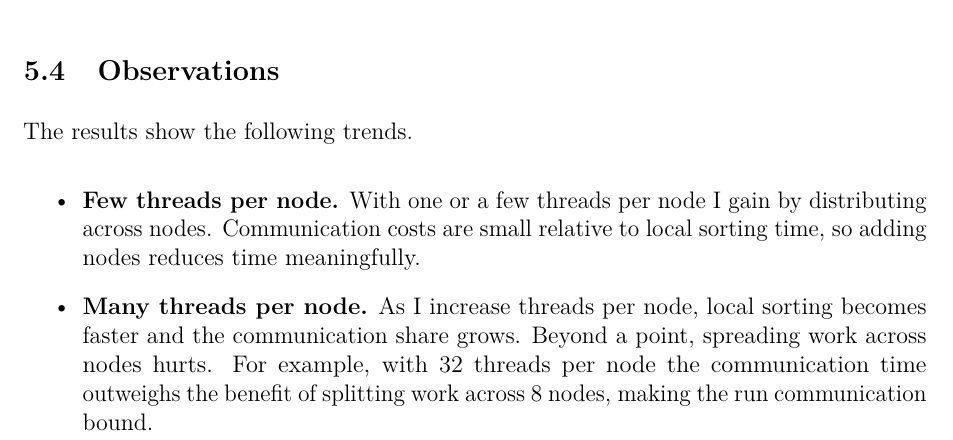
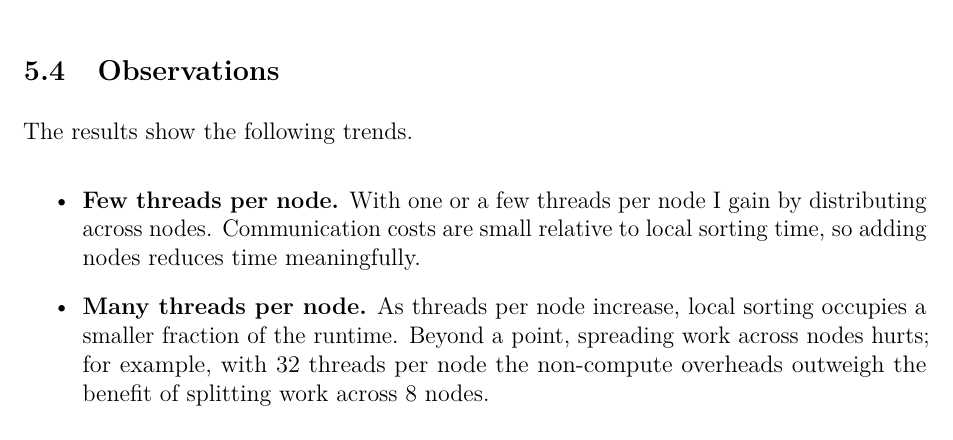
Before and after one commit to davide-marchi/Parallel-and-Distributed-Systems-Paradigms-and-Models, a LaTeX document (report/report.tex): part of page 14 of 17, cut so that both start at the same text. Compiled offline with pdfLaTeX.

Commit message:
cleared point to avoid some repetitions

```diff
--- a/report/report.tex
+++ b/report/report.tex
@@ -354,7 +354,7 @@ The results show the following trends.
 
 \begin{itemize}
   \item \textbf{Few threads per node.} With one or a few threads per node I gain by distributing across nodes. Communication costs are small relative to local sorting time, so adding nodes reduces time meaningfully.
-  \item \textbf{Many threads per node.} As I increase threads per node, local sorting becomes faster and the communication share grows. Beyond a point, spreading work across nodes hurts. For example, with 32 threads per node the communication time outweighs the benefit of splitting work across 8 nodes, making the run communication bound.
+  \item \textbf{Many threads per node.} As threads per node increase, local sorting occupies a smaller fraction of the runtime. Beyond a point, spreading work across nodes hurts; for example, with 32 threads per node the non-compute overheads outweigh the benefit of splitting work across 8 nodes.
   \item \textbf{Communication-bound crossover.} As on-node sorting speeds up, the fraction of time spent in communication grows. Message startup and bandwidth transfer for sending and receiving index segments dominate, so the execution becomes communication bound.
   \item \textbf{Pairwise merge underutilization.} The pairwise merge schedule inherently halves the number of active ranks each round, which leaves increasing fractions of the cluster idle during merging as \(P\) grows. This structural underutilization is visible as a decreasing efficiency with more nodes in the strong and weak scaling plots.
 \end{itemize}
```
Also changed, not shown: report/report.pdf.
